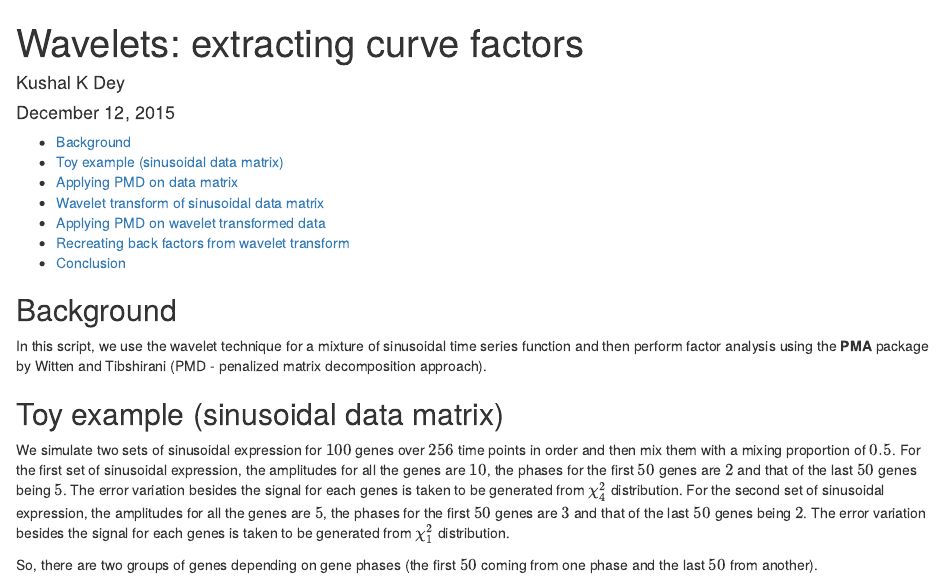
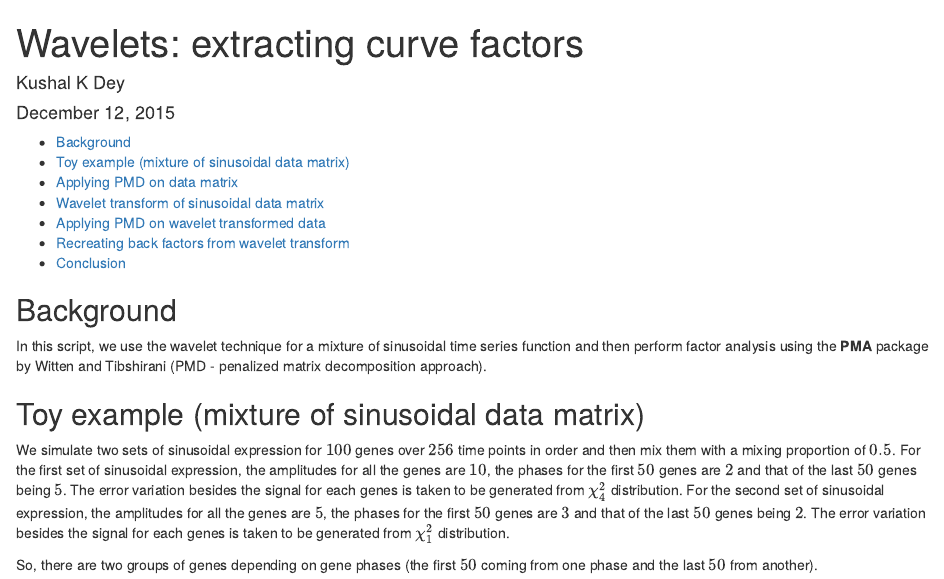
Before and after one commit to kkdey/wave-sfa, an R Markdown document (project/src/pmd_wavelets_2.Rmd): the page in a window 1100 px wide, from its top. Rendered offline with R 4.5, knitr and Pandoc, with nearby package versions; code that draws random numbers runs with fixed seeds of ours; some code elsewhere in the file could not run offline.

Commit message:
pmd on mix of sinusoids

```diff
--- a/project/src/pmd_wavelets_2.Rmd
+++ b/project/src/pmd_wavelets_2.Rmd
@@ -11,7 +11,7 @@ output:
 
 In this script, we use the wavelet technique for a mixture of sinusoidal time series function and then perform factor analysis using the **PMA** package by Witten and Tibshirani (PMD - penalized matrix decomposition approach).
 
-## Toy example (sinusoidal data matrix)
+## Toy example (mixture of sinusoidal data matrix)
 
 We simulate two sets of  sinusoidal expression for $100$ genes over $256$ time points in order and then mix them with a mixing proportion of $0.5$. For the first set of sinusoidal expression, the amplitudes for all the genes are $10$, the phases for the first $50$ genes are $2$ and that of the last $50$ genes being $5$. The error variation besides the signal for each genes is
 taken to be generated from $\chi^2_{4}$ distribution. For the second set of sinusoidal expression, the amplitudes for all the genes are $5$, the phases for the first $50$ genes are $3$ and that of the last $50$ genes being $2$. The error variation besides the signal for each genes is taken to be generated from $\chi^2_{1}$ distribution.
```
